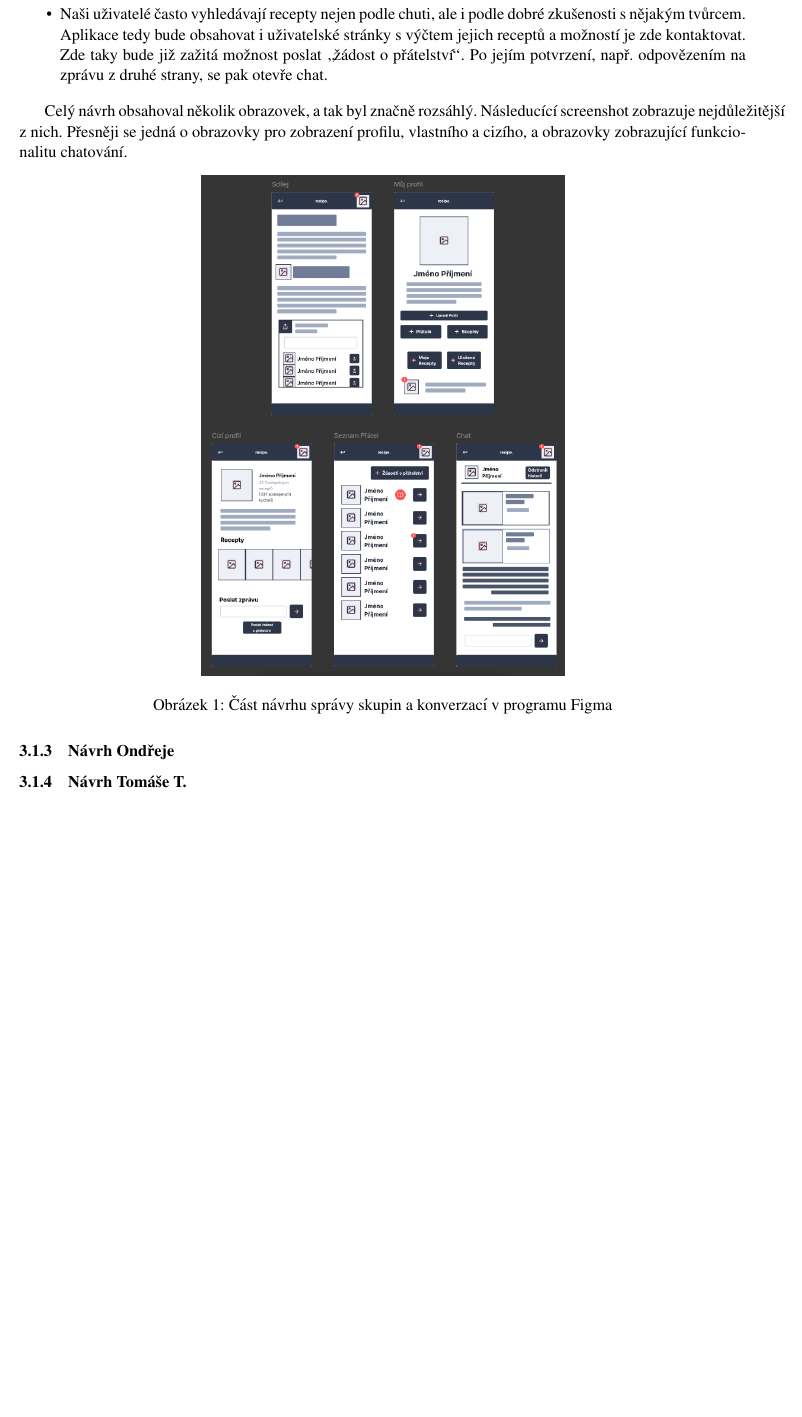
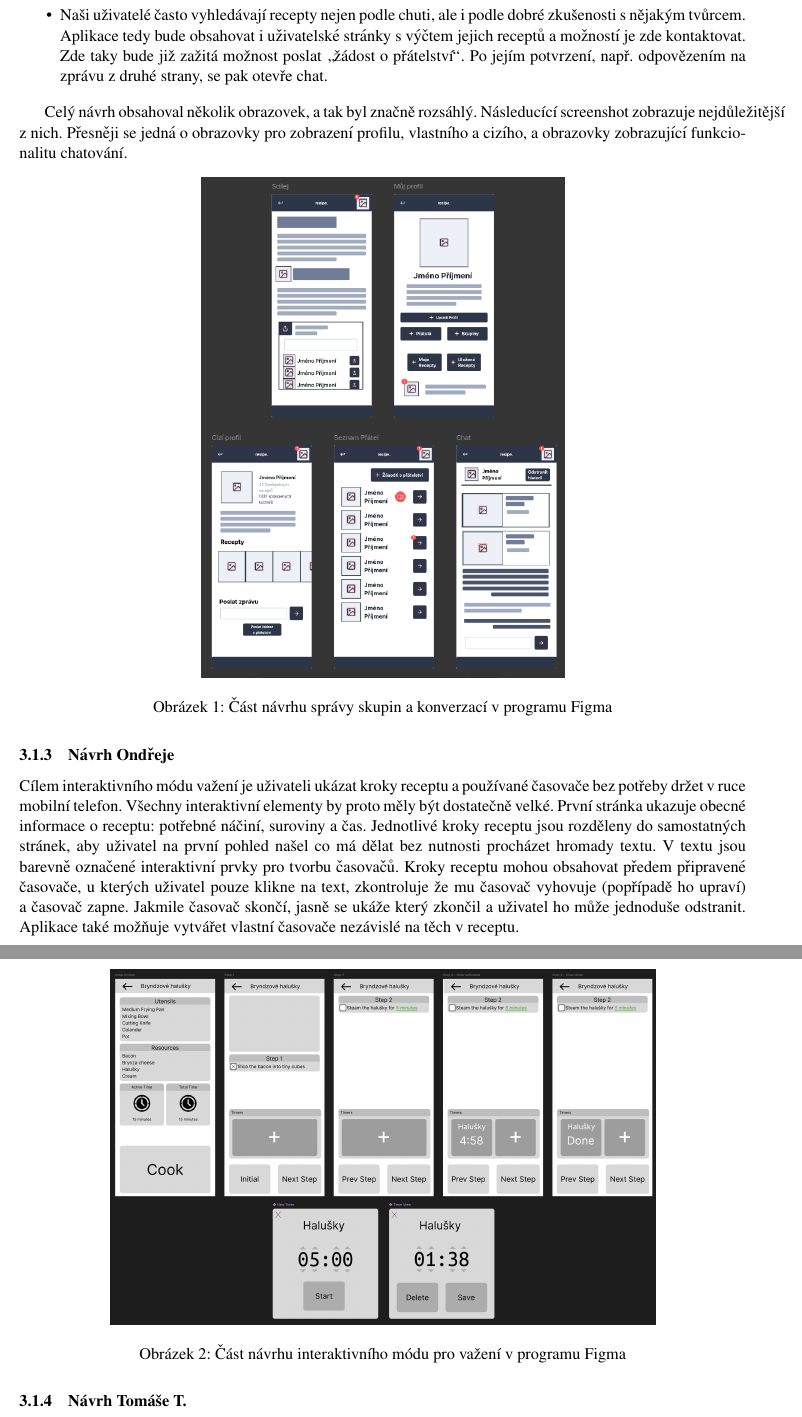
Before and after one commit to 0xKalasi/ITU24, a LaTeX document (docs/00_navrh.tex): part of page 12 of 14 before the commit and two parts of pages 12 and 13 of 15 after it, the two joined at a grey line, cut so that both start at the same text, the shorter picture padded with empty space. Compiled offline with pdfLaTeX.

Commit message:
docs: Text for Navrh GUI for Ondrej

```diff
--- a/docs/00_navrh.tex
+++ b/docs/00_navrh.tex
@@ -598,6 +598,20 @@
     \image{0.5}{Martin_figma.png}{Část návrhu správy skupin a konverzací v programu Figma}
 
     \sss{Návrh Ondřeje}
+
+    Cílem interaktivního módu važení je uživateli ukázat kroky receptu a používané časovače
+    bez potřeby držet v ruce mobilní telefon. Všechny interaktivní elementy
+    by proto měly být dostatečně velké. První stránka ukazuje obecné informace o receptu:
+    potřebné náčiní, suroviny a čas. Jednotlivé kroky receptu jsou rozděleny do samostatných
+    stránek, aby uživatel na první pohled našel co má dělat bez nutnosti procházet hromady textu.
+    V textu jsou barevně označené interaktivní prvky pro tvorbu časovačů. Kroky receptu mohou
+    obsahovat předem připravené časovače, u kterých uživatel pouze klikne na text, zkontroluje
+    že mu časovač vyhovuje (popřípadě ho upraví) a časovač zapne. Jakmile časovač skončí,
+    jasně se ukáže který zkončil a uživatel ho může jednoduše odstranit.
+    Aplikace také možňuje vytvářet vlastní časovače nezávislé na těch v receptu.
+
+    \image{0.75}{Ondra_Figma.png}{Část návrhu interaktivního módu pro važení v programu Figma}
+
     \sss{Návrh Tomáše T.}
     Mým úkolem bylo vytvořit stránku, na které by uživatel zadával nové recepty do naší aplikace.
     Toto zadávání bylo inspirováno zadáváním receptů v aplikaci Samsung Food, protože jsme zjistili,
```
Also changed, not shown: docs/images/Ondra_Figma.png (added).
